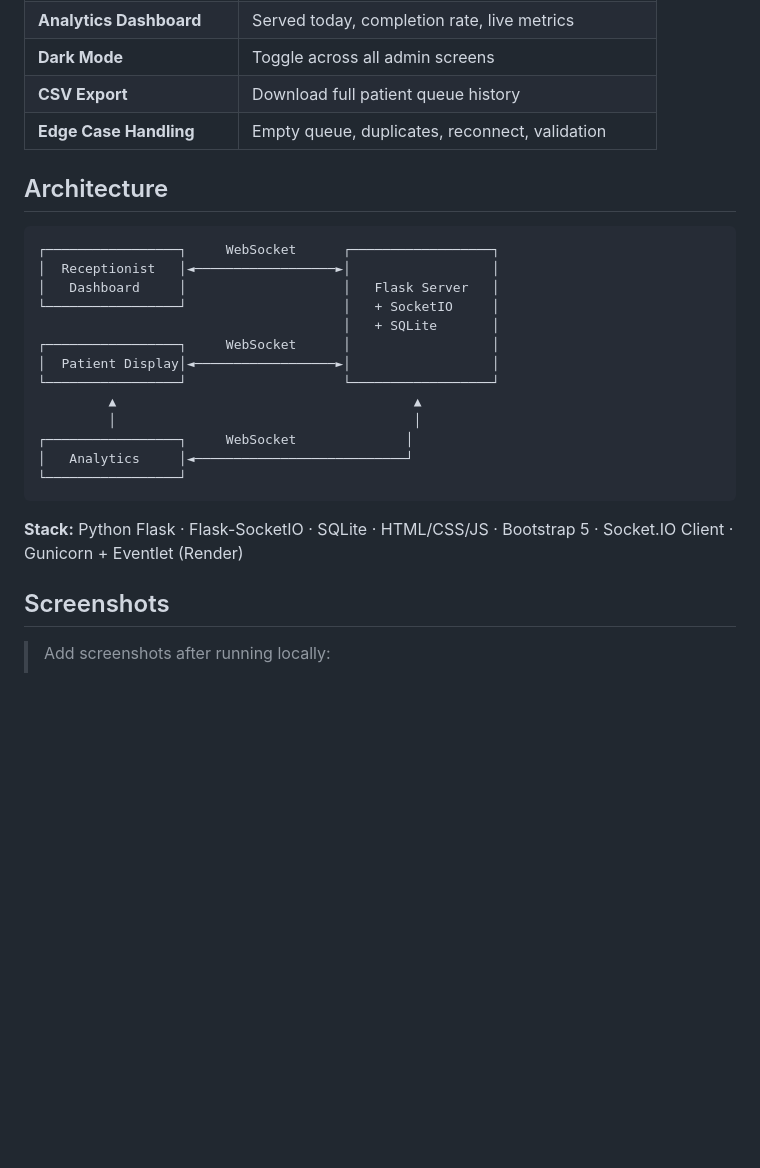
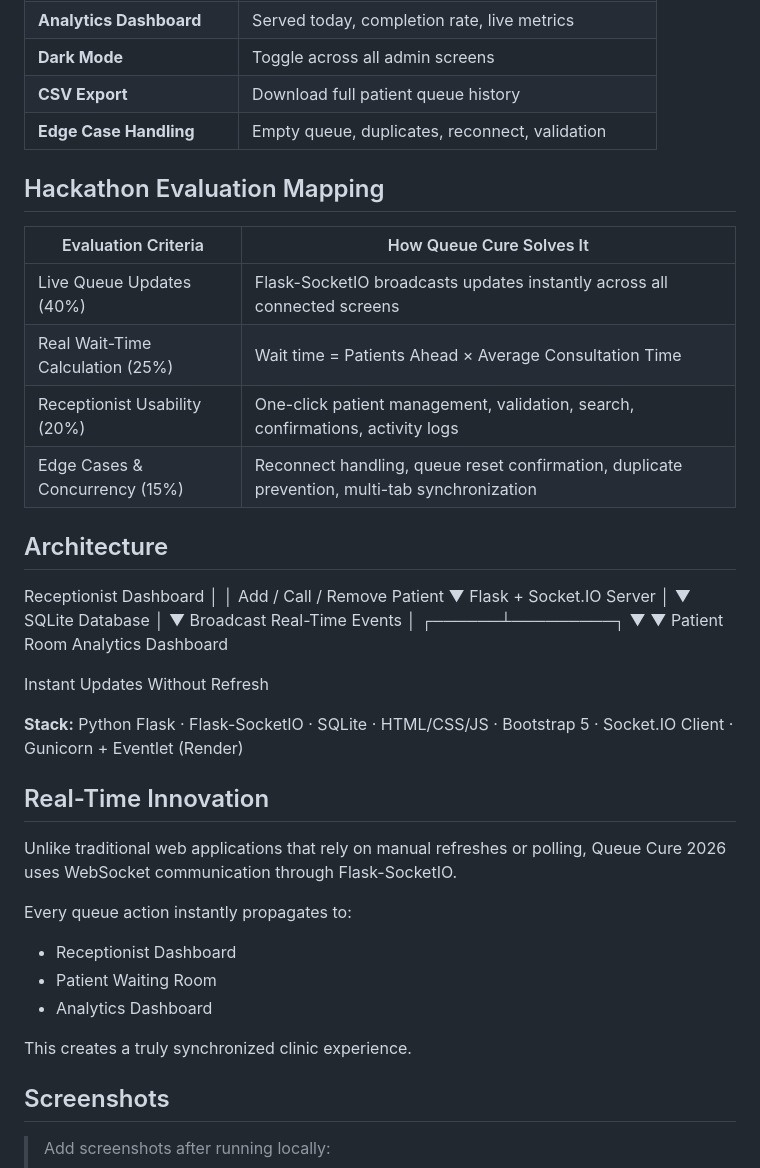
Before and after one commit to VanitaCSE/queue-cure-2026, a Markdown page: README.md, the part around one of its changes. Drawn GitHub-style; blank space fills up the shorter version.

Commit message:
Updated README with Why Queue Cure, Evaluation Mapping, Project Impact, Submission Deliverables

````diff
--- a/README.md
+++ b/README.md
@@ -36,25 +49,47 @@ Traditional clinic queues rely on paper tokens and manual announcements, leading
 | **CSV Export** | Download full patient queue history |
 | **Edge Case Handling** | Empty queue, duplicates, reconnect, validation |
 
+## Hackathon Evaluation Mapping
+
+| Evaluation Criteria | How Queue Cure Solves It |
+|---------------------|--------------------------|
+| Live Queue Updates (40%) | Flask-SocketIO broadcasts updates instantly across all connected screens |
+| Real Wait-Time Calculation (25%) | Wait time = Patients Ahead × Average Consultation Time |
+| Receptionist Usability (20%) | One-click patient management, validation, search, confirmations, activity logs |
+| Edge Cases & Concurrency (15%) | Reconnect handling, queue reset confirmation, duplicate prevention, multi-tab synchronization |
+
 ## Architecture
 
-```
-┌─────────────────┐     WebSocket      ┌──────────────────┐
-│  Receptionist   │◄──────────────────►│                  │
-│   Dashboard     │                    │   Flask Server   │
-└─────────────────┘                    │   + SocketIO     │
-                                       │   + SQLite       │
-┌─────────────────┐     WebSocket      │                  │
-│  Patient Display│◄──────────────────►│                  │
-└─────────────────┘                    └──────────────────┘
-         ▲                                      ▲
-         │                                      │
-┌─────────────────┐     WebSocket              │
-│   Analytics     │◄───────────────────────────┘
-└─────────────────┘
-```
+Receptionist Dashboard
+         │
+         │ Add / Call / Remove Patient
+         ▼
+Flask + Socket.IO Server
+         │
+         ▼
+SQLite Database
+         │
+         ▼
+Broadcast Real-Time Events
+         │
+  ┌──────┴─────────┐
+  ▼                ▼
+Patient Room   Analytics Dashboard
+
+Instant Updates Without Refresh
 
 **Stack:** Python Flask · Flask-SocketIO · SQLite · HTML/CSS/JS · Bootstrap 5 · Socket.IO Client · Gunicorn + Eventlet (Render)
+
+## Real-Time Innovation
+
+Unlike traditional web applications that rely on manual refreshes or polling, Queue Cure 2026 uses WebSocket communication through Flask-SocketIO.
+
+Every queue action instantly propagates to:
+- Receptionist Dashboard
+- Patient Waiting Room
+- Analytics Dashboard
+
+This creates a truly synchronized clinic experience.
 
 ## Screenshots
 
````
Also changed, not shown: other parts of README.md (+38 -1 lines).
